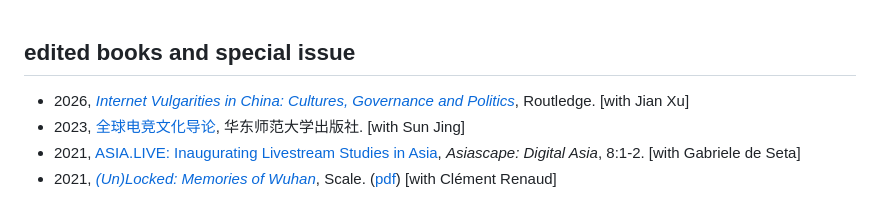
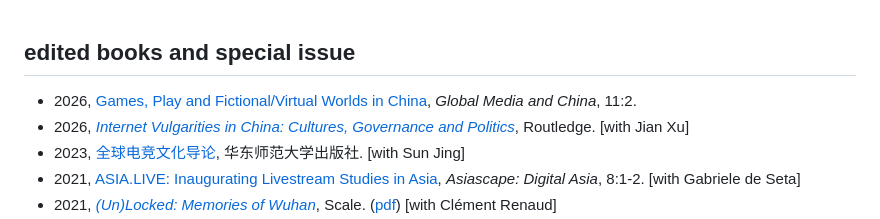
Before and after one commit to dinoboat/zdino, a Markdown page: content/work.md, the part around the change. Rendered like a GitHub page.

```diff
--- a/content/work.md
+++ b/content/work.md
@@ -22,6 +22,7 @@
 -->
 ## edited books and special issue
 
+- 2026, [Games, Play and Fictional/Virtual Worlds in China](https://journals.sagepub.com/toc/gch/11/2), *Global Media and China*, 11:2.
 - 2026, [*Internet Vulgarities in China: Cultures, Governance and Politics*](https://www.routledge.com/Internet-Vulgarities-in-China-Cultures-Governance-and-Politics/Xu-Zhang/p/book/9789048563586), Routledge. [with Jian Xu]
 - 2023, [全球电竞文化导论](http://product.dangdang.com/29560214.html), 华东师范大学出版社. [with Sun Jing]
 - 2021, [ASIA.LIVE: Inaugurating Livestream Studies in Asia](https://brill.com/view/journals/dias/8/1-2/article-p5_2.xml), *Asiascape: Digital Asia*, 8:1-2. [with Gabriele de Seta]
```
